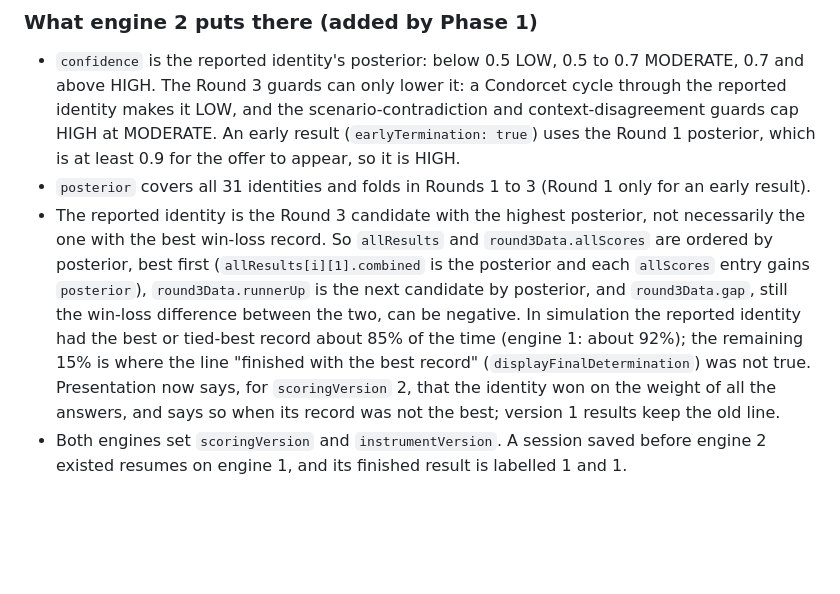
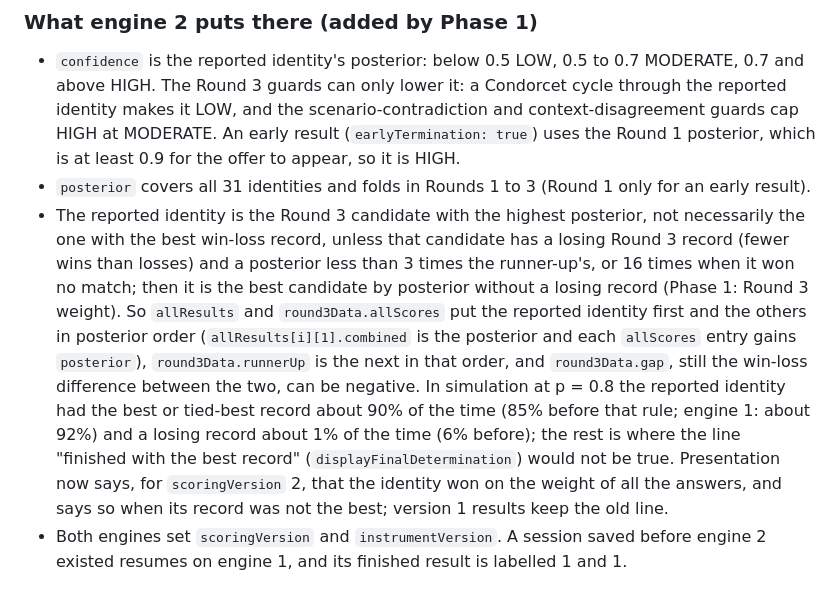
Before and after one commit to ozculain/manacurve, a Markdown page: docs/SCORING_CONTRACT.md, the part around the change. Drawn GitHub-style; blank space fills up the shorter version.

Commit message:
Contract: engine 2's reported identity yields when it has a losing record
docs/SCORING_CONTRACT.md said the reported identity is always the Round 3
candidate with the highest posterior and that allResults and allScores are
in posterior order. After the Round 3 record rule, a posterior leader with
a losing record and less than 3 times the runner-up's posterior (16 times
with no wins) gives way to the best candidate without a losing record, and
the two lists put the reported identity first. The share with the best or
tied-best record is now about 90% at p = 0.8 (was 85%). The result's shape
is unchanged.

Co-Authored-By: Claude Opus 5.5 <noreply@anthropic.com>

```diff
--- a/docs/SCORING_CONTRACT.md
+++ b/docs/SCORING_CONTRACT.md
@@ -25,7 +25,7 @@ Agreed before the scoring branch (Phase 1) and the presentation branch (Phase 2)
 
 - `confidence` is the reported identity's posterior: below 0.5 LOW, 0.5 to 0.7 MODERATE, 0.7 and above HIGH. The Round 3 guards can only lower it: a Condorcet cycle through the reported identity makes it LOW, and the scenario-contradiction and context-disagreement guards cap HIGH at MODERATE. An early result (`earlyTermination: true`) uses the Round 1 posterior, which is at least 0.9 for the offer to appear, so it is HIGH.
 - `posterior` covers all 31 identities and folds in Rounds 1 to 3 (Round 1 only for an early result).
-- The reported identity is the Round 3 candidate with the highest posterior, not necessarily the one with the best win-loss record. So `allResults` and `round3Data.allScores` are ordered by posterior, best first (`allResults[i][1].combined` is the posterior and each `allScores` entry gains `posterior`), `round3Data.runnerUp` is the next candidate by posterior, and `round3Data.gap`, still the win-loss difference between the two, can be negative. In simulation the reported identity had the best or tied-best record about 85% of the time (engine 1: about 92%); the remaining 15% is where the line "finished with the best record" (`displayFinalDetermination`) was not true. Presentation now says, for `scoringVersion` 2, that the identity won on the weight of all the answers, and says so when its record was not the best; version 1 results keep the old line.
+- The reported identity is the Round 3 candidate with the highest posterior, not necessarily the one with the best win-loss record, unless that candidate has a losing Round 3 record (fewer wins than losses) and a posterior less than 3 times the runner-up's, or 16 times when it won no match; then it is the best candidate by posterior without a losing record (Phase 1: Round 3 weight). So `allResults` and `round3Data.allScores` put the reported identity first and the others in posterior order (`allResults[i][1].combined` is the posterior and each `allScores` entry gains `posterior`), `round3Data.runnerUp` is the next in that order, and `round3Data.gap`, still the win-loss difference between the two, can be negative. In simulation at p = 0.8 the reported identity had the best or tied-best record about 90% of the time (85% before that rule; engine 1: about 92%) and a losing record about 1% of the time (6% before); the rest is where the line "finished with the best record" (`displayFinalDetermination`) would not be true. Presentation now says, for `scoringVersion` 2, that the identity won on the weight of all the answers, and says so when its record was not the best; version 1 results keep the old line.
 - Both engines set `scoringVersion` and `instrumentVersion`. A session saved before engine 2 existed resumes on engine 1, and its finished result is labelled 1 and 1.
 
 ## Engine switch
```
